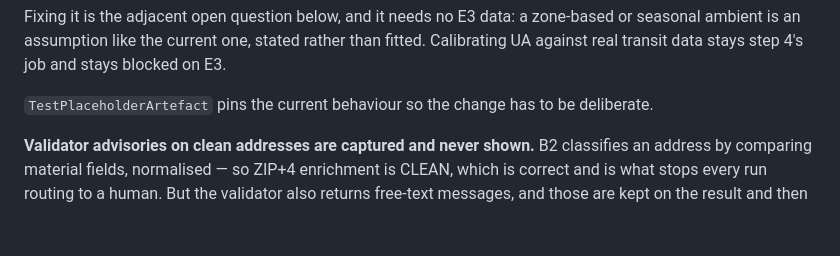
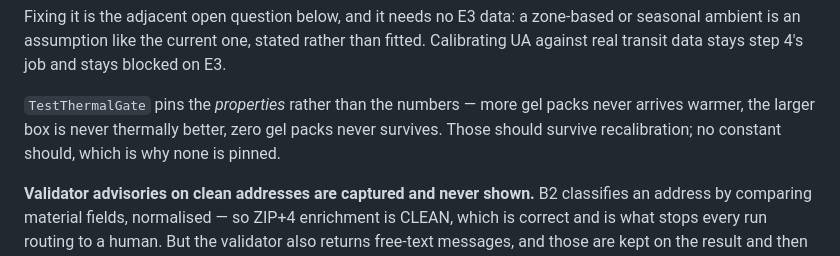
Before and after one commit to jeremy-m-mcgee/bbq-shipment-agent, a Markdown page: docs/design.md, the part around the change. GitHub-like rendering; blank space fills up the shorter version.

Commit message:
Fix a stale test reference in the thermal open question
TestPlaceholderArtefact does not exist. TestThermalGate does, and it pins
properties rather than numbers -- monotonicity in gel packs, the larger box
never winning, zero gel packs never surviving. Those survive recalibration;
a pinned constant would not.

```diff
--- a/docs/design.md
+++ b/docs/design.md
@@ -550,7 +550,7 @@ What remains is that `DEFAULT_LANE` is 22C, and at 22C the table above tops out
 
 Fixing it is the adjacent open question below, and it needs no E3 data: a zone-based or seasonal ambient is an assumption like the current one, stated rather than fitted. Calibrating UA against real transit data stays step 4's job and stays blocked on E3.
 
-`TestPlaceholderArtefact` pins the current behaviour so the change has to be deliberate.
+`TestThermalGate` pins the *properties* rather than the numbers — more gel packs never arrives warmer, the larger box is never thermally better, zero gel packs never survives. Those should survive recalibration; no constant should, which is why none is pinned.
 
 **Validator advisories on clean addresses are captured and never shown.** B2 classifies an address by comparing material fields, normalised — so ZIP+4 enrichment is CLEAN, which is correct and is what stops every run routing to a human. But the validator also returns free-text messages, and those are kept on the result and then never surfaced when the outcome is clean.
 
```
